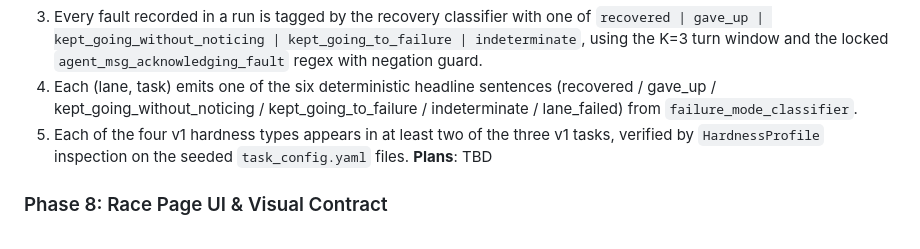
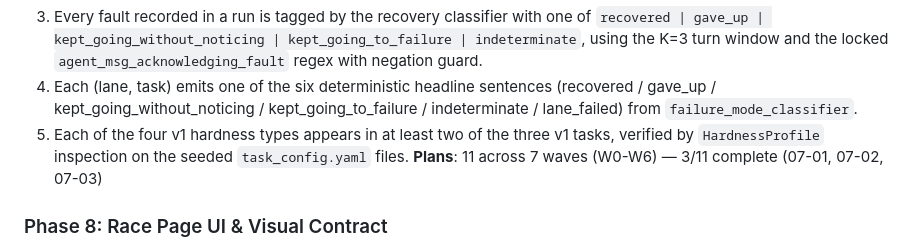
Before and after one commit to skylark248/A2AvsMCP, a Markdown page: .planning/ROADMAP.md, the part around the change. Drawn GitHub-style.

```diff
--- a/.planning/ROADMAP.md
+++ b/.planning/ROADMAP.md
@@ -63,7 +63,7 @@ Plans:
   3. Every fault recorded in a run is tagged by the recovery classifier with one of `recovered | gave_up | kept_going_without_noticing | kept_going_to_failure | indeterminate`, using the K=3 turn window and the locked `agent_msg_acknowledging_fault` regex with negation guard.
   4. Each (lane, task) emits one of the six deterministic headline sentences (recovered / gave_up / kept_going_without_noticing / kept_going_to_failure / indeterminate / lane_failed) from `failure_mode_classifier`.
   5. Each of the four v1 hardness types appears in at least two of the three v1 tasks, verified by `HardnessProfile` inspection on the seeded `task_config.yaml` files.
-**Plans**: TBD
+**Plans**: 11 across 7 waves (W0-W6) — 3/11 complete (07-01, 07-02, 07-03)
 
 ### Phase 8: Race Page UI & Visual Contract
 **Goal**: Deliver the three-lane race page that renders the locked information hierarchy, the full set of 12 page states, and the visual / responsive / accessibility contracts.
```
Also changed, not shown: .planning/STATE.md (+9 -9 lines).
